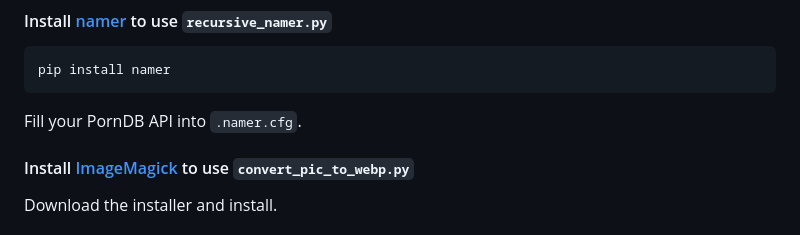
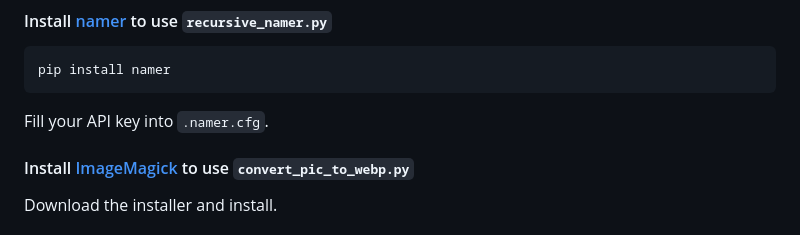
Before and after one commit to Alchemist-Aloha/ExplicitUtil, a Markdown page: README.MD, the part around the change. Drawn GitHub-style.

Commit message:
Update README to clarify API key instructions

````diff
--- a/README.MD
+++ b/README.MD
@@ -36,7 +36,7 @@ This library provides tools for managing media content, with features for video
 pip install namer
 ```
 
-Fill your PornDB API into `.namer.cfg`.
+Fill your API key into `.namer.cfg`.
 
 #### Install [ImageMagick](https://imagemagick.org/script/download.php) to use `convert_pic_to_webp.py`
 
````
